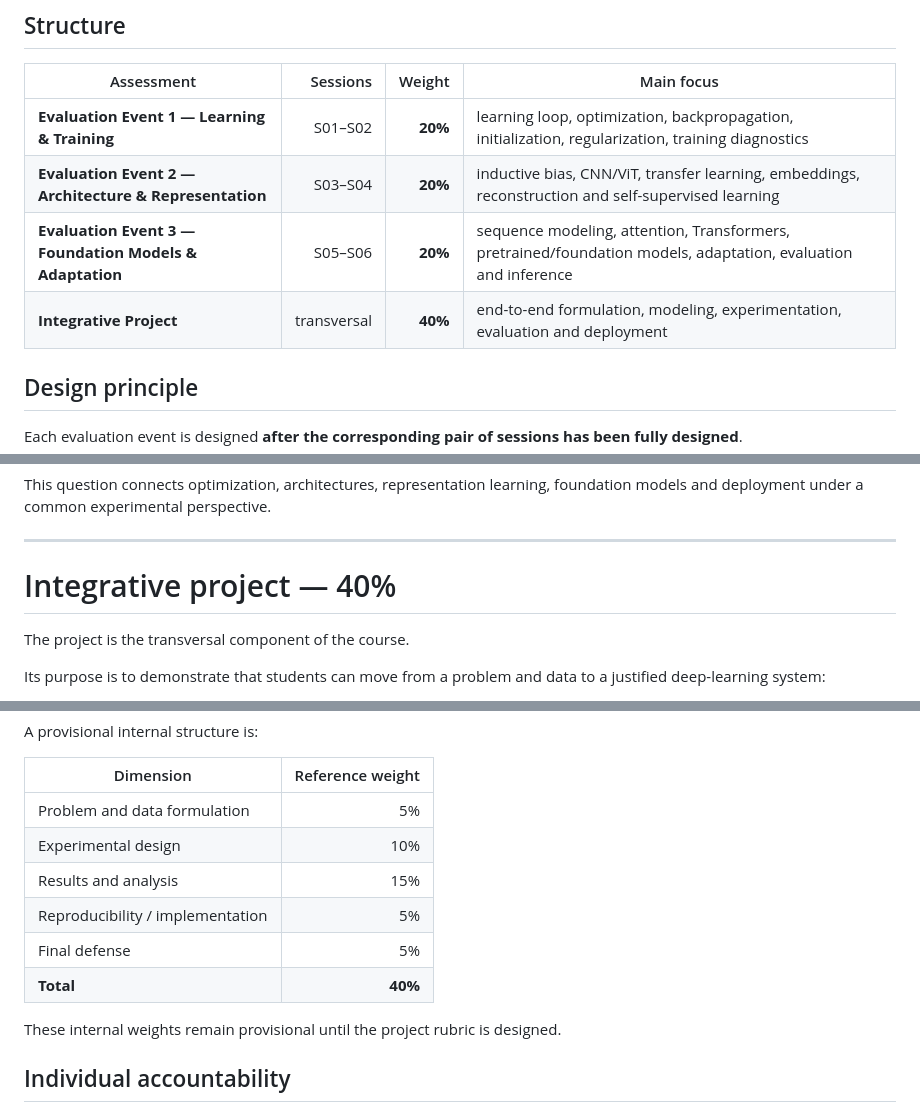
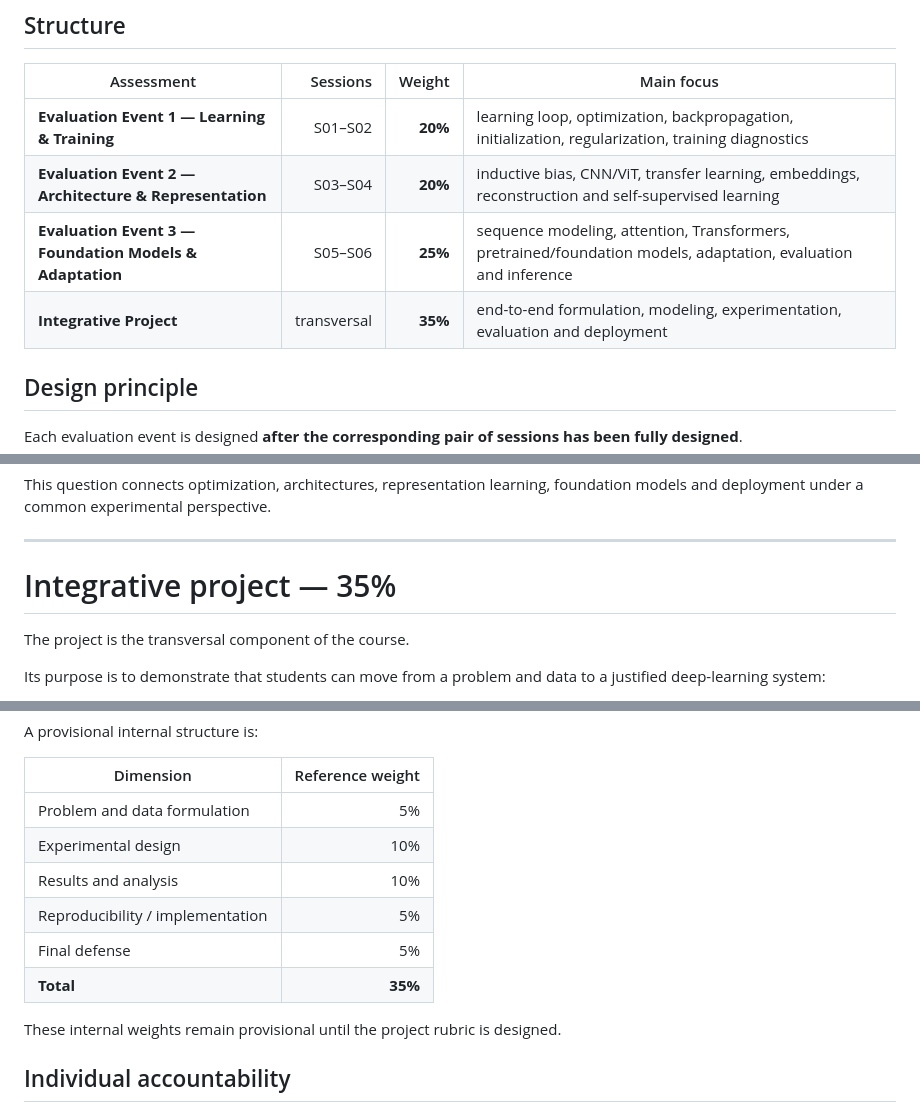
Before and after one commit to EAFIT-IA/si7011-DeepLearning, a Markdown page: course/evaluation_strategy.md, 3 parts joined by grey strips. Drawn GitHub-style.

Commit message:
Correct evaluation weights: integrative project fixed at 35 percent

```diff
--- a/course/evaluation_strategy.md
+++ b/course/evaluation_strategy.md
@@ -8,8 +8,8 @@ The evaluation strategy follows the conceptual organization of the course rather
 |---|---:|---:|---|
 | **Evaluation Event 1 — Learning & Training** | S01–S02 | **20%** | learning loop, optimization, backpropagation, initialization, regularization, training diagnostics |
 | **Evaluation Event 2 — Architecture & Representation** | S03–S04 | **20%** | inductive bias, CNN/ViT, transfer learning, embeddings, reconstruction and self-supervised learning |
-| **Evaluation Event 3 — Foundation Models & Adaptation** | S05–S06 | **20%** | sequence modeling, attention, Transformers, pretrained/foundation models, adaptation, evaluation and inference |
-| **Integrative Project** | transversal | **40%** | end-to-end formulation, modeling, experimentation, evaluation and deployment |
+| **Evaluation Event 3 — Foundation Models & Adaptation** | S05–S06 | **25%** | sequence modeling, attention, Transformers, pretrained/foundation models, adaptation, evaluation and inference |
+| **Integrative Project** | transversal | **35%** | end-to-end formulation, modeling, experimentation, evaluation and deployment |
 
 ## Design principle
 
@@ -90,7 +90,7 @@ This question connects optimization, architectures, representation learning, fou
 
 ---
 
-# Integrative project — 40%
+# Integrative project — 35%
 
 The project is the transversal component of the course.
 
@@ -155,10 +155,10 @@ A provisional internal structure is:
 |---|---:|
 | Problem and data formulation | 5% |
 | Experimental design | 10% |
-| Results and analysis | 15% |
+| Results and analysis | 10% |
 | Reproducibility / implementation | 5% |
 | Final defense | 5% |
-| **Total** | **40%** |
+| **Total** | **35%** |
 
 These internal weights remain provisional until the project rubric is designed.
 
```
